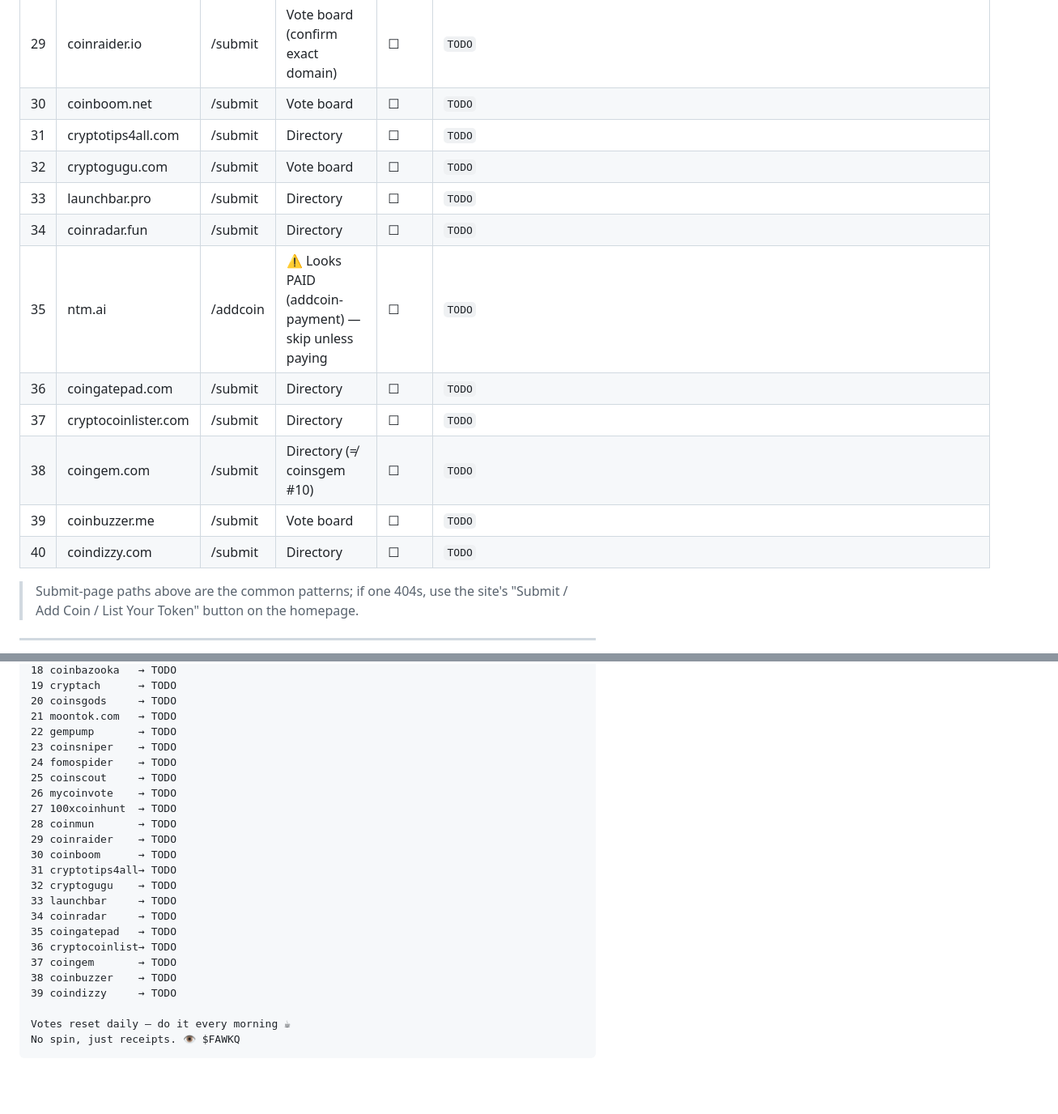
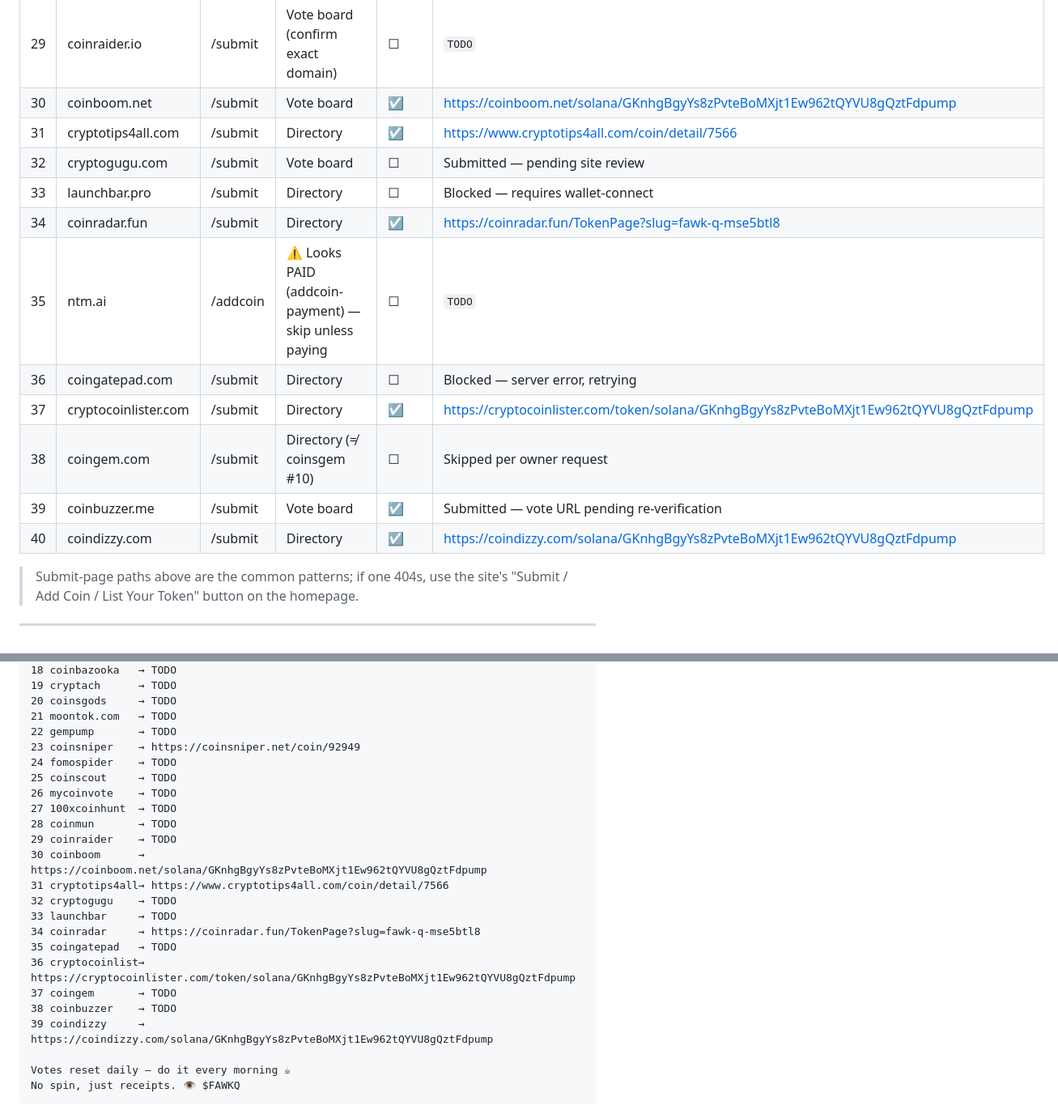
Before and after one commit to darealrektrush/Project-Q-, a Markdown page: LISTING-KIT.md, 2 parts joined by grey strips. Shown at 81% size. Rendered like a GitHub page; blank space fills up the shorter version.

Commit message:
Update submission links and statuses in LISTING-KIT.md
Updated submission links and statuses for various sites in the listing kit.

```diff
--- a/LISTING-KIT.md
+++ b/LISTING-KIT.md
@@ -121,17 +121,17 @@ Then copy the "Daily Vote Rally" block below into your Telegram each day.
 | 27 | 100xcoinhunt.com | /submit | Vote board | ☐ | `TODO` |
 | 28 | coinmun.com | /submit | Vote board | ☐ | `TODO` |
 | 29 | coinraider.io | /submit | Vote board (confirm exact domain) | ☐ | `TODO` |
-| 30 | coinboom.net | /submit | Vote board | ☐ | `TODO` |
-| 31 | cryptotips4all.com | /submit | Directory | ☐ | `TODO` |
-| 32 | cryptogugu.com | /submit | Vote board | ☐ | `TODO` |
-| 33 | launchbar.pro | /submit | Directory | ☐ | `TODO` |
-| 34 | coinradar.fun | /submit | Directory | ☐ | `TODO` |
+| 30 | coinboom.net | /submit | Vote board | ☑ | https://coinboom.net/solana/GKnhgBgyYs8zPvteBoMXjt1Ew962tQYVU8gQztFdpump |
+| 31 | cryptotips4all.com | /submit | Directory | ☑ | https://www.cryptotips4all.com/coin/detail/7566 |
+| 32 | cryptogugu.com | /submit | Vote board | ☐ | Submitted — pending site review |
+| 33 | launchbar.pro | /submit | Directory | ☐ | Blocked — requires wallet-connect |
+| 34 | coinradar.fun | /submit | Directory | ☑ | https://coinradar.fun/TokenPage?slug=fawk-q-mse5btl8 |
 | 35 | ntm.ai | /addcoin | ⚠️ Looks PAID (addcoin-payment) — skip unless paying | ☐ | `TODO` |
-| 36 | coingatepad.com | /submit | Directory | ☐ | `TODO` |
-| 37 | cryptocoinlister.com | /submit | Directory | ☐ | `TODO` |
-| 38 | coingem.com | /submit | Directory (≠ coinsgem #10) | ☐ | `TODO` |
-| 39 | coinbuzzer.me | /submit | Vote board | ☐ | `TODO` |
-| 40 | coindizzy.com | /submit | Directory | ☐ | `TODO` |
+| 36 | coingatepad.com | /submit | Directory | ☐ | Blocked — server error, retrying |
+| 37 | cryptocoinlister.com | /submit | Directory | ☑ | https://cryptocoinlister.com/token/solana/GKnhgBgyYs8zPvteBoMXjt1Ew962tQYVU8gQztFdpump |
+| 38 | coingem.com | /submit | Directory (≠ coinsgem #10) | ☐ | Skipped per owner request |
+| 39 | coinbuzzer.me | /submit | Vote board | ☑ | Submitted — vote URL pending re-verification |
+| 40 | coindizzy.com | /submit | Directory | ☑ | https://coindizzy.com/solana/GKnhgBgyYs8zPvteBoMXjt1Ew962tQYVU8gQztFdpump |
 
 > Submit-page paths above are the common patterns; if one 404s, use the site's
 > "Submit / Add Coin / List Your Token" button on the homepage.
@@ -171,23 +171,23 @@ Tap each, hit VOTE (some ask a quick captcha):
 20 coinsgods     → TODO
 21 moontok.com   → TODO
 22 gempump       → TODO
-23 coinsniper    → TODO
+23 coinsniper    → https://coinsniper.net/coin/92949
 24 fomospider    → TODO
 25 coinscout     → TODO
 26 mycoinvote    → TODO
 27 100xcoinhunt  → TODO
 28 coinmun       → TODO
 29 coinraider    → TODO
-30 coinboom      → TODO
-31 cryptotips4all→ TODO
+30 coinboom      → https://coinboom.net/solana/GKnhgBgyYs8zPvteBoMXjt1Ew962tQYVU8gQztFdpump
+31 cryptotips4all→ https://www.cryptotips4all.com/coin/detail/7566
 32 cryptogugu    → TODO
 33 launchbar     → TODO
-34 coinradar     → TODO
+34 coinradar     → https://coinradar.fun/TokenPage?slug=fawk-q-mse5btl8
 35 coingatepad   → TODO
-36 cryptocoinlist→ TODO
+36 cryptocoinlist→ https://cryptocoinlister.com/token/solana/GKnhgBgyYs8zPvteBoMXjt1Ew962tQYVU8gQztFdpump
 37 coingem       → TODO
 38 coinbuzzer    → TODO
-39 coindizzy     → TODO
+39 coindizzy     → https://coindizzy.com/solana/GKnhgBgyYs8zPvteBoMXjt1Ew962tQYVU8gQztFdpump
 
 Votes reset daily — do it every morning ☕
 No spin, just receipts. 👁️ $FAWKQ
```
Also changed, not shown: other parts of LISTING-KIT.md (+1 -1 lines).
